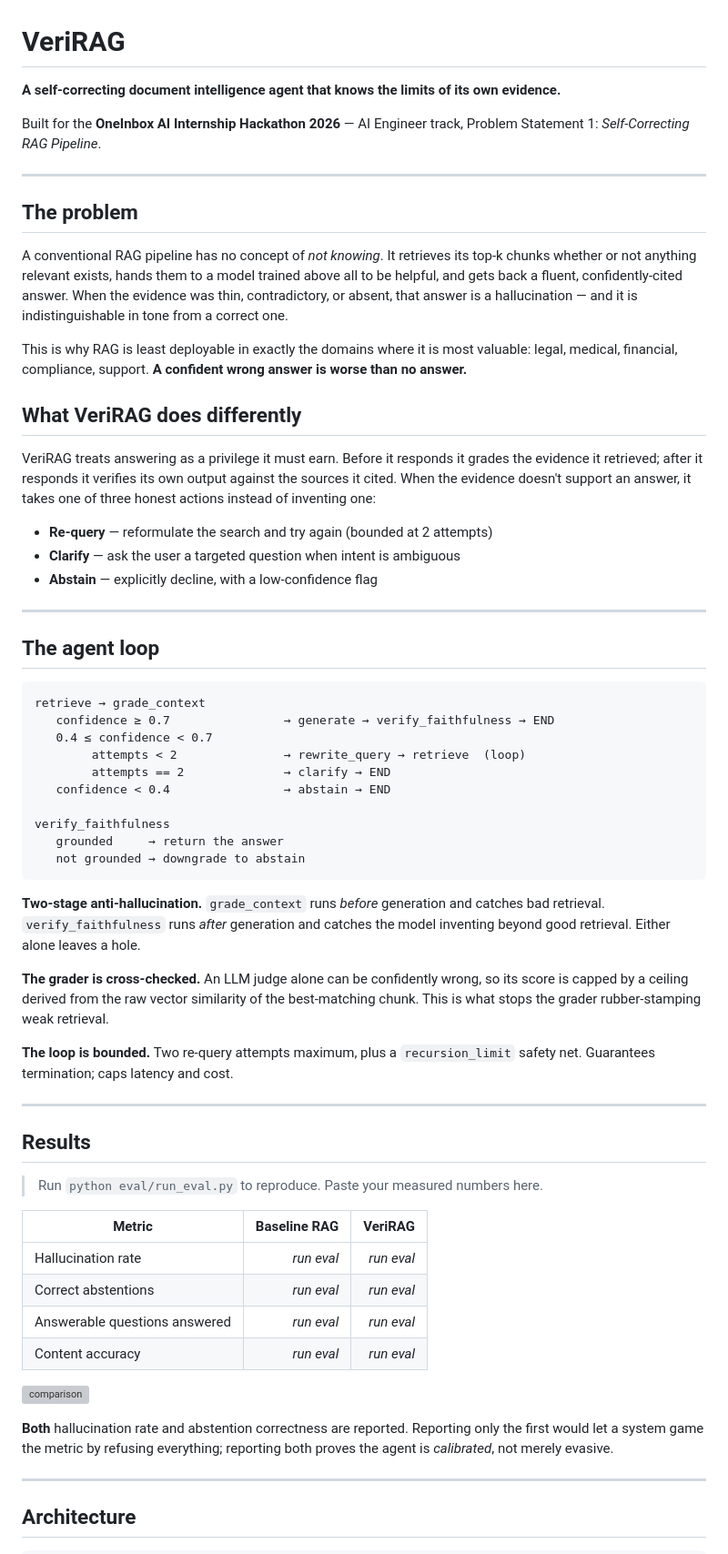
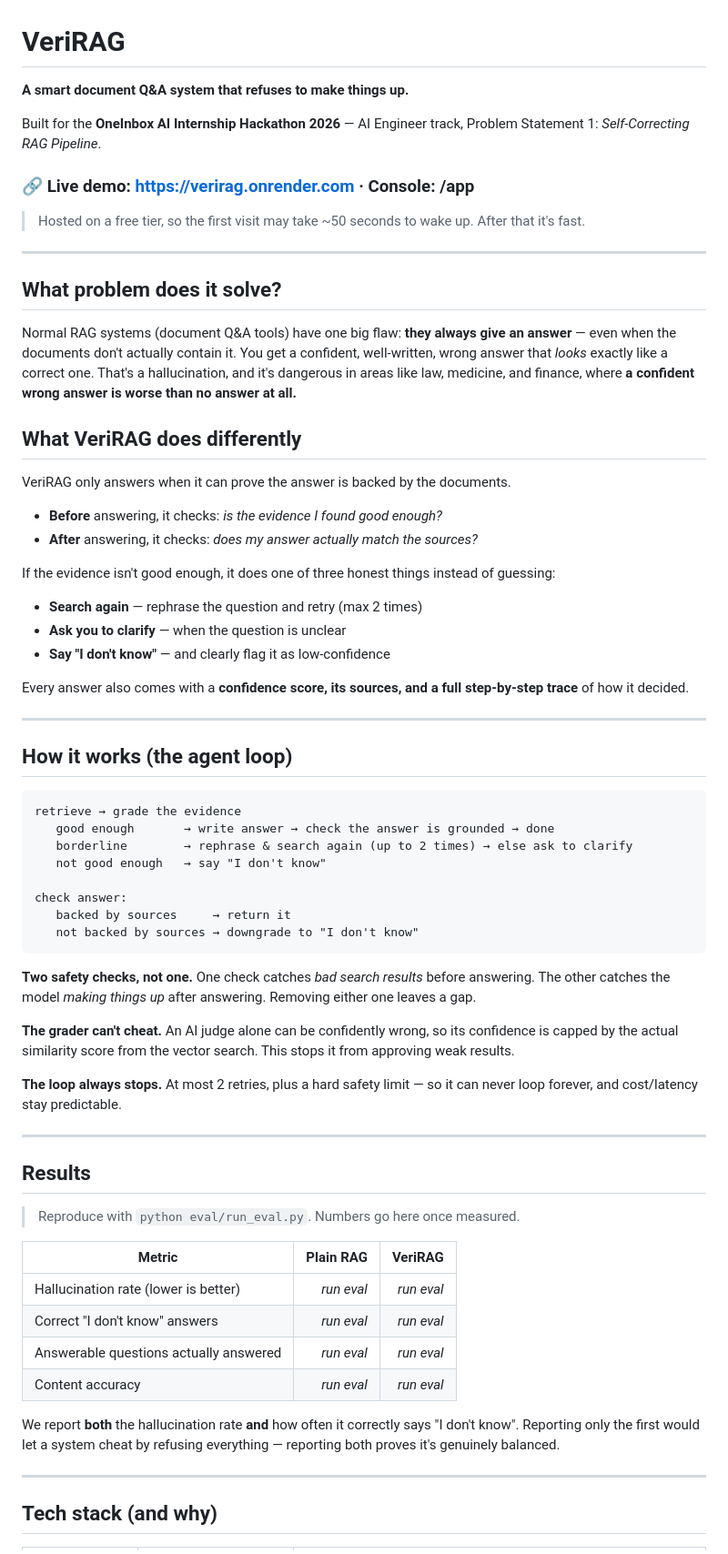
Before and after one commit to jayant200803/Veri-RAG, a Markdown page: README.md, the part around one of its changes. Shown at 91% size. Rendered like a GitHub page; grey boxes are pictures that could not be loaded.

Commit message:
Rewrite README in plain language; add live demo link

````diff
--- a/README.md
+++ b/README.md
@@ -1,84 +1,86 @@
 # VeriRAG
 
-**A self-correcting document intelligence agent that knows the limits of its own evidence.**
+**A smart document Q&A system that refuses to make things up.**
 
 Built for the **OneInbox AI Internship Hackathon 2026** — AI Engineer track,
 Problem Statement 1: *Self-Correcting RAG Pipeline*.
 
+### 🔗 Live demo: **https://verirag.onrender.com**  ·  Console: **/app**
+
+> Hosted on a free tier, so the first visit may take ~50 seconds to wake up.
+> After that it's fast.
+
 ---
 
-## The problem
+## What problem does it solve?
 
-A conventional RAG pipeline has no concept of *not knowing*. It retrieves its
-top-k chunks whether or not anything relevant exists, hands them to a model
-trained above all to be helpful, and gets back a fluent, confidently-cited
-answer. When the evidence was thin, contradictory, or absent, that answer is a
-hallucination — and it is indistinguishable in tone from a correct one.
-
-This is why RAG is least deployable in exactly the domains where it is most
-valuable: legal, medical, financial, compliance, support. **A confident wrong
-answer is worse than no answer.**
+Normal RAG systems (document Q&A tools) have one big flaw: **they always give an
+answer** — even when the documents don't actually contain it. You get a
+confident, well-written, wrong answer that *looks* exactly like a correct one.
+That's a hallucination, and it's dangerous in areas like law, medicine, and
+finance, where **a confident wrong answer is worse than no answer at all.**
 
 ## What VeriRAG does differently
 
-VeriRAG treats answering as a privilege it must earn. Before it responds it
-grades the evidence it retrieved; after it responds it verifies its own output
-against the sources it cited. When the evidence doesn't support an answer, it
-takes one of three honest actions instead of inventing one:
+VeriRAG only answers when it can prove the answer is backed by the documents.
 
-- **Re-query** — reformulate the search and try again (bounded at 2 attempts)
-- **Clarify** — ask the user a targeted question when intent is ambiguous
-- **Abstain** — explicitly decline, with a low-confidence flag
+- **Before** answering, it checks: *is the evidence I found good enough?*
+- **After** answering, it checks: *does my answer actually match the sources?*
+
+If the evidence isn't good enough, it does one of three honest things instead of
+guessing:
+
+- **Search again** — rephrase the question and retry (max 2 times)
+- **Ask you to clarify** — when the question is unclear
+- **Say "I don't know"** — and clearly flag it as low-confidence
+
+Every answer also comes with a **confidence score, its sources, and a full
+step-by-step trace** of how it decided.
 
 ---
 
-## The agent loop
+## How it works (the agent loop)
 
 ```
-retrieve → grade_context
-   confidence ≥ 0.7                → generate → verify_faithfulness → END
-   0.4 ≤ confidence < 0.7
-        attempts < 2               → rewrite_query → retrieve  (loop)
-        attempts == 2              → clarify → END
-   confidence < 0.4                → abstain → END
+retrieve → grade the evidence
+   good enough       → write answer → check the answer is grounded → done
+   borderline        → rephrase & search again (up to 2 times) → else ask to clarify
+   not good enough   → say "I don't know"
 
-verify_faithfulness
-   grounded     → return the answer
-   not grounded → downgrade to abstain
+check answer:
+   backed by sources     → return it
+   not backed by sources → downgrade to "I don't know"
 ```
 
-**Two-stage anti-hallucination.** `grade_context` runs *before* generation and
-catches bad retrieval. `verify_faithfulness` runs *after* generation and catches
-the model inventing beyond good retrieval. Either alone leaves a hole.
+**Two safety checks, not one.** One check catches *bad search results* before
+answering. The other catches the model *making things up* after answering.
+Removing either one leaves a gap.
 
-**The grader is cross-checked.** An LLM judge alone can be confidently wrong, so
-its score is capped by a ceiling derived from the raw vector similarity of the
-best-matching chunk. This is what stops the grader rubber-stamping weak
-retrieval.
+**The grader can't cheat.** An AI judge alone can be confidently wrong, so its
+confidence is capped by the actual similarity score from the vector search. This
+stops it from approving weak results.
 
-**The loop is bounded.** Two re-query attempts maximum, plus a
-`recursion_limit` safety net. Guarantees termination; caps latency and cost.
+**The loop always stops.** At most 2 retries, plus a hard safety limit — so it
+can never loop forever, and cost/latency stay predictable.
 
 ---
 
 ## Results
 
-> Run `python eval/run_eval.py` to reproduce. Paste your measured numbers here.
+> Reproduce with `python eval/run_eval.py`. Numbers go here once measured.
 
-| Metric | Baseline RAG | VeriRAG |
+| Metric | Plain RAG | VeriRAG |
 |---|---:|---:|
-| Hallucination rate | _run eval_ | _run eval_ |
-| Correct abstentions | _run eval_ | _run eval_ |
-| Answerable questions answered | _run eval_ | _run eval_ |
+| Hallucination rate (lower is better) | _run eval_ | _run eval_ |
+| Correct "I don't know" answers | _run eval_ | _run eval_ |
+| Answerable questions actually answered | _run eval_ | _run eval_ |
 | Content accuracy | _run eval_ | _run eval_ |
 
-![comparison](eval/results/comparison.png)
-
-**Both** hallucination rate and abstention correctness are reported. Reporting
-only the first would let a system game the metric by refusing everything;
-reporting both proves the agent is *calibrated*, not merely evasive.
+We report **both** the hallucination rate **and** how often it correctly says
+"I don't know". Reporting only the first would let a system cheat by refusing
+everything — reporting both proves it's genuinely balanced.
 
 ---
 
-## Architecture
+## Tech stack (and why)
 
````
Also changed, not shown: other parts of README.md (+70 -106 lines).
